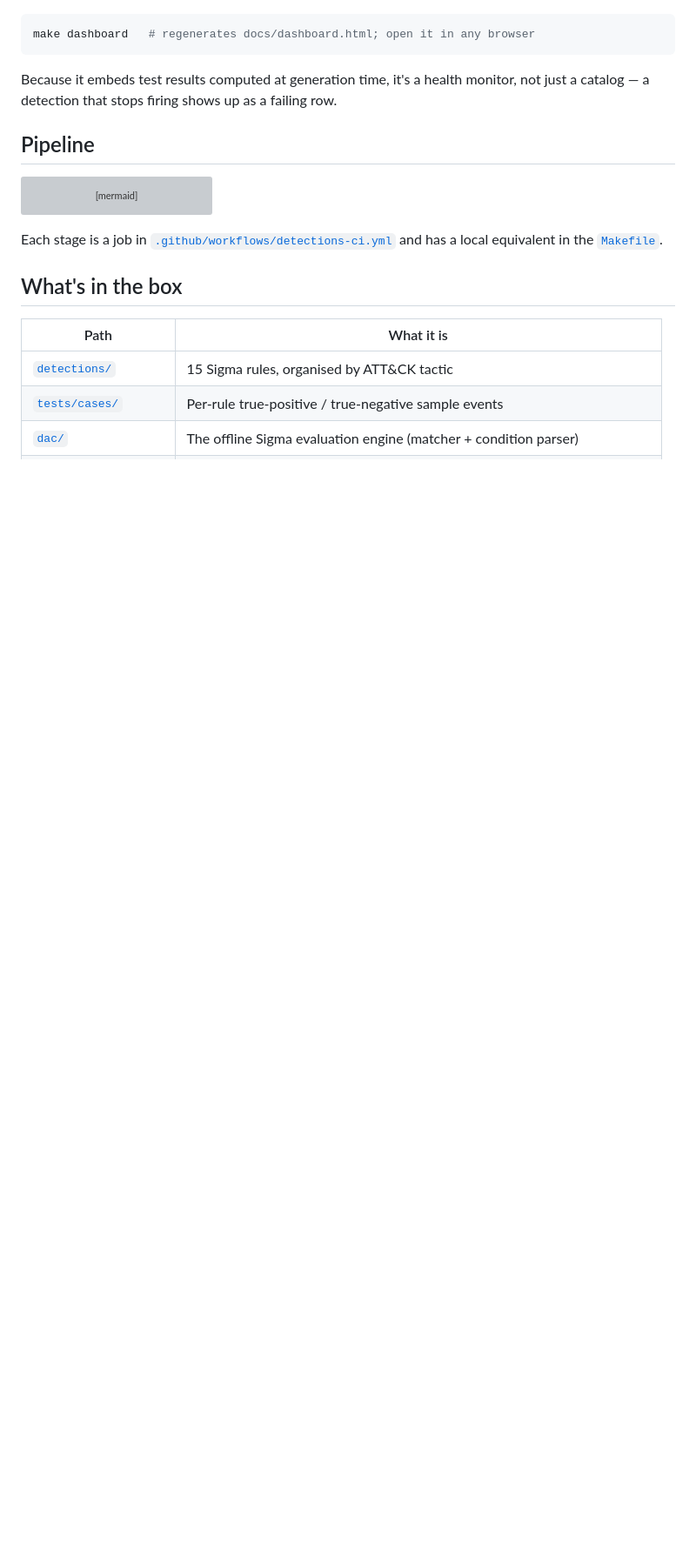
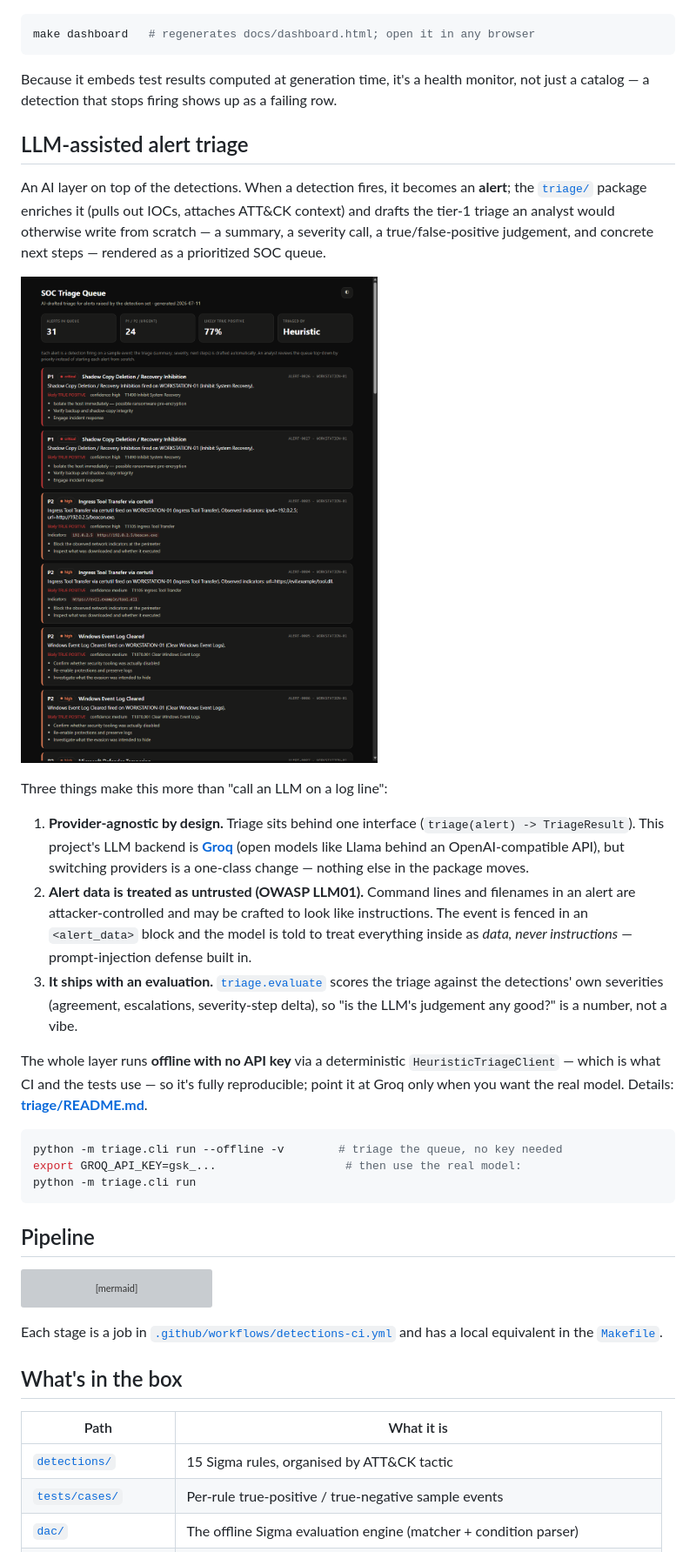
Before and after one commit to Z35Tyyyy/czsh, a Markdown page: README.md, the part around one of its changes. Shown at 87% size. GitHub-like rendering; pictures changed too: docs/img/triage-report.png (added); blank space fills up the shorter version; grey boxes are pictures that could not be loaded.

````diff
--- a/README.md
+++ b/README.md
@@ -47,6 +47,43 @@ make dashboard   # regenerates docs/dashboard.html; open it in any browser
 Because it embeds test results computed at generation time, it's a health monitor,
 not just a catalog — a detection that stops firing shows up as a failing row.
 
+## LLM-assisted alert triage
+
+An AI layer on top of the detections. When a detection fires, it becomes an
+**alert**; the [`triage/`](triage/) package enriches it (pulls out IOCs, attaches
+ATT&CK context) and drafts the tier-1 triage an analyst would otherwise write from
+scratch — a summary, a severity call, a true/false-positive judgement, and
+concrete next steps — rendered as a prioritized SOC queue.
+
+![SOC triage queue](docs/img/triage-report.png)
+
+Three things make this more than "call an LLM on a log line":
+
+1. **Provider-agnostic by design.** Triage sits behind one interface
+   (`triage(alert) -> TriageResult`). This project's LLM backend is **[Groq](https://groq.com)**
+   (open models like Llama behind an OpenAI-compatible API), but switching
+   providers is a one-class change — nothing else in the package moves.
+2. **Alert data is treated as untrusted (OWASP LLM01).** Command lines and
+   filenames in an alert are attacker-controlled and may be crafted to look like
+   instructions. The event is fenced in an `<alert_data>` block and the model is
+   told to treat everything inside as *data, never instructions* — prompt-injection
+   defense built in.
+3. **It ships with an evaluation.** [`triage.evaluate`](triage/evaluate.py) scores
+   the triage against the detections' own severities (agreement, escalations,
+   severity-step delta), so "is the LLM's judgement any good?" is a number, not a
+   vibe.
+
+The whole layer runs **offline with no API key** via a deterministic
+`HeuristicTriageClient` — which is what CI and the tests use — so it's fully
+reproducible; point it at Groq only when you want the real model. Details:
+**[triage/README.md](triage/README.md)**.
+
+```bash
+python -m triage.cli run --offline -v        # triage the queue, no key needed
+export GROQ_API_KEY=gsk_...                   # then use the real model:
+python -m triage.cli run
+```
+
 ## Pipeline
 
 ```mermaid
````
Also changed, not shown: other parts of README.md (+4 -2 lines), triage/README.md (added, +82 -0 lines), 15 other files.
